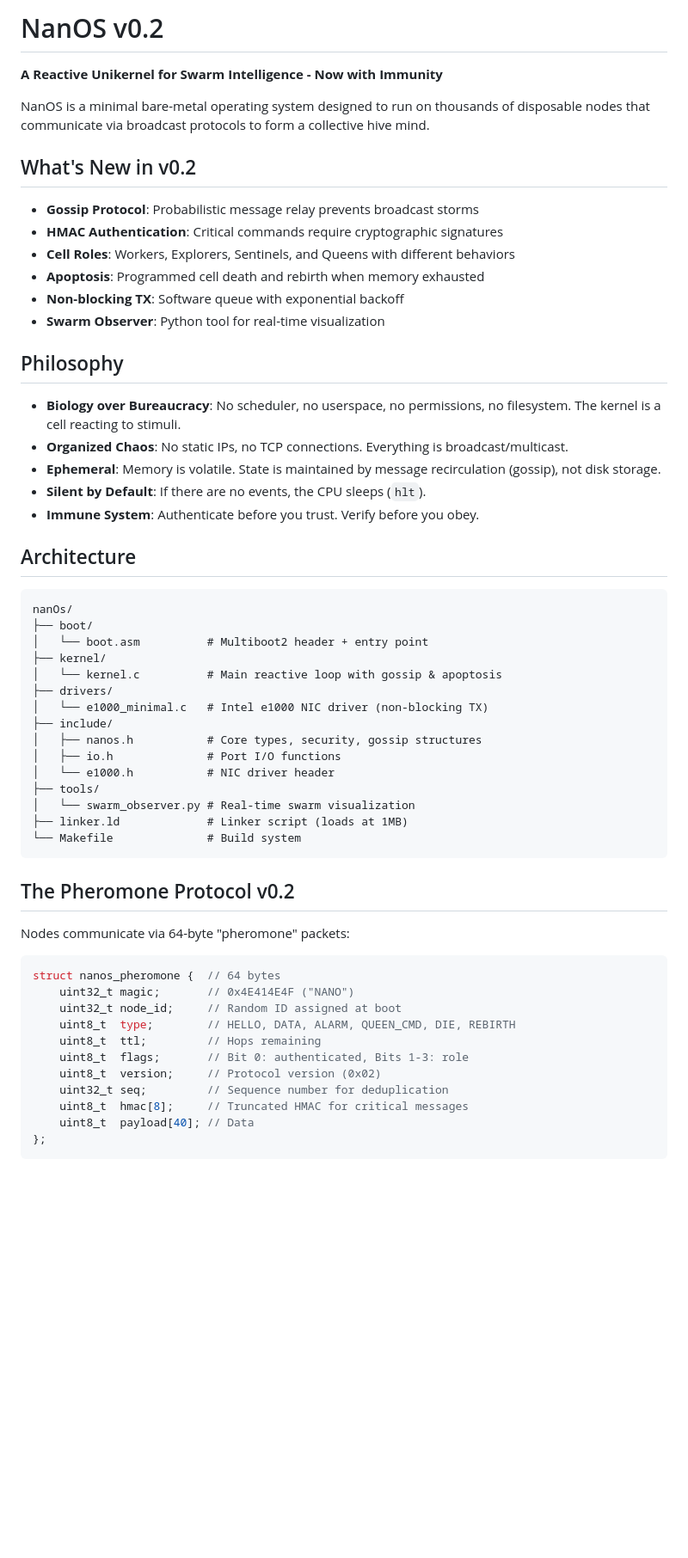
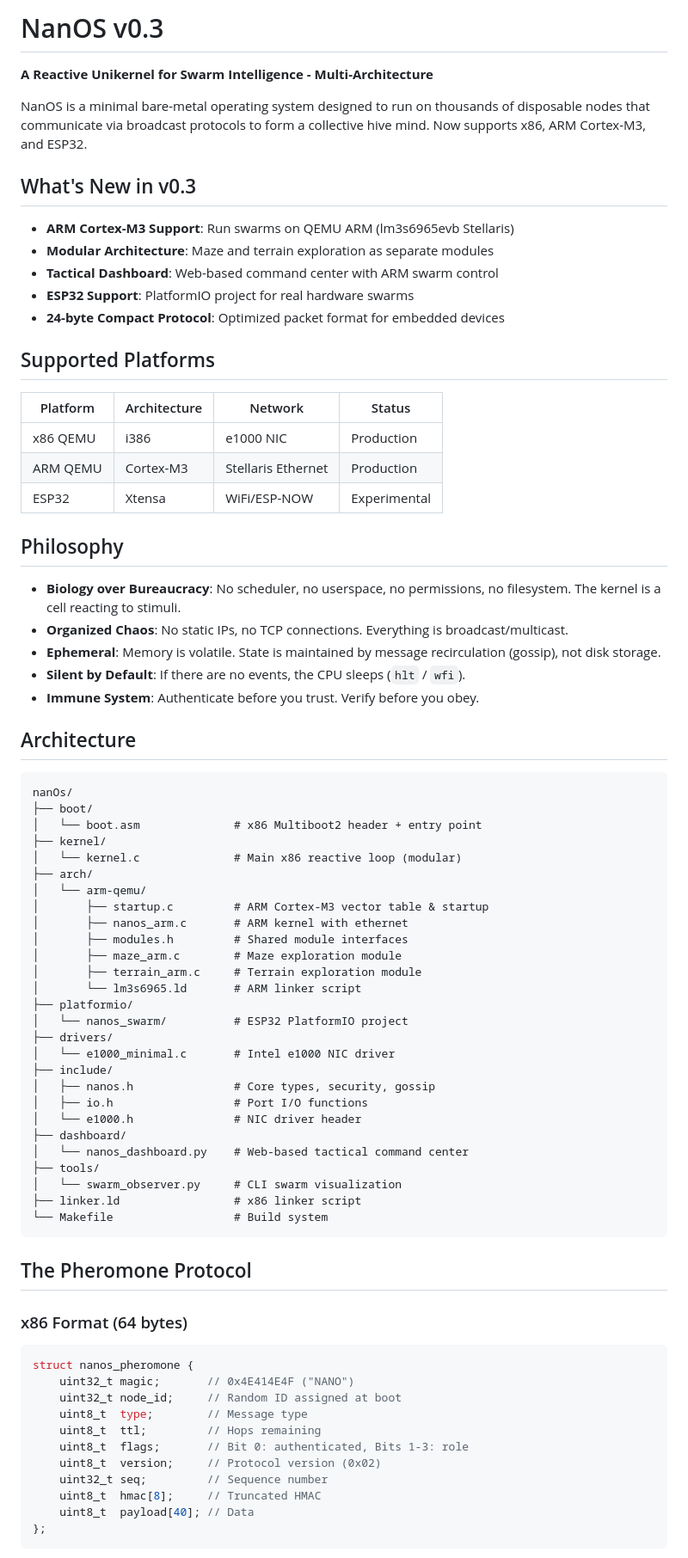
Before and after one commit to sotomayorlucas/nanOs, a Markdown page: README.md, the part around one of its changes. Shown at 86% size. Rendered like a GitHub page; blank space fills up the shorter version.

````diff
--- a/README.md
+++ b/README.md
@@ -1,24 +1,31 @@
-# NanOS v0.2
+# NanOS v0.3
 
-**A Reactive Unikernel for Swarm Intelligence - Now with Immunity**
+**A Reactive Unikernel for Swarm Intelligence - Multi-Architecture**
 
-NanOS is a minimal bare-metal operating system designed to run on thousands of disposable nodes that communicate via broadcast protocols to form a collective hive mind.
+NanOS is a minimal bare-metal operating system designed to run on thousands of disposable nodes that communicate via broadcast protocols to form a collective hive mind. Now supports x86, ARM Cortex-M3, and ESP32.
 
-## What's New in v0.2
+## What's New in v0.3
 
-- **Gossip Protocol**: Probabilistic message relay prevents broadcast storms
-- **HMAC Authentication**: Critical commands require cryptographic signatures
-- **Cell Roles**: Workers, Explorers, Sentinels, and Queens with different behaviors
-- **Apoptosis**: Programmed cell death and rebirth when memory exhausted
-- **Non-blocking TX**: Software queue with exponential backoff
-- **Swarm Observer**: Python tool for real-time visualization
+- **ARM Cortex-M3 Support**: Run swarms on QEMU ARM (lm3s6965evb Stellaris)
+- **Modular Architecture**: Maze and terrain exploration as separate modules
+- **Tactical Dashboard**: Web-based command center with ARM swarm control
+- **ESP32 Support**: PlatformIO project for real hardware swarms
+- **24-byte Compact Protocol**: Optimized packet format for embedded devices
+
+## Supported Platforms
+
+| Platform | Architecture | Network | Status |
+|----------|-------------|---------|--------|
+| x86 QEMU | i386 | e1000 NIC | Production |
+| ARM QEMU | Cortex-M3 | Stellaris Ethernet | Production |
+| ESP32 | Xtensa | WiFi/ESP-NOW | Experimental |
 
 ## Philosophy
 
 - **Biology over Bureaucracy**: No scheduler, no userspace, no permissions, no filesystem. The kernel is a cell reacting to stimuli.
 - **Organized Chaos**: No static IPs, no TCP connections. Everything is broadcast/multicast.
 - **Ephemeral**: Memory is volatile. State is maintained by message recirculation (gossip), not disk storage.
-- **Silent by Default**: If there are no events, the CPU sleeps (`hlt`).
+- **Silent by Default**: If there are no events, the CPU sleeps (`hlt` / `wfi`).
 - **Immune System**: Authenticate before you trust. Verify before you obey.
 
 ## Architecture
@@ -26,35 +33,46 @@ NanOS is a minimal bare-metal operating system designed to run on thousands of d
 ```
 nanOs/
 ├── boot/
-│   └── boot.asm          # Multiboot2 header + entry point
+│   └── boot.asm              # x86 Multiboot2 header + entry point
 ├── kernel/
-│   └── kernel.c          # Main reactive loop with gossip & apoptosis
+│   └── kernel.c              # Main x86 reactive loop (modular)
+├── arch/
+│   └── arm-qemu/
+│       ├── startup.c         # ARM Cortex-M3 vector table & startup
+│       ├── nanos_arm.c       # ARM kernel with ethernet
+│       ├── modules.h         # Shared module interfaces
+│       ├── maze_arm.c        # Maze exploration module
+│       ├── terrain_arm.c     # Terrain exploration module
+│       └── lm3s6965.ld       # ARM linker script
+├── platformio/
+│   └── nanos_swarm/          # ESP32 PlatformIO project
 ├── drivers/
-│   └── e1000_minimal.c   # Intel e1000 NIC driver (non-blocking TX)
+│   └── e1000_minimal.c       # Intel e1000 NIC driver
 ├── include/
-│   ├── nanos.h           # Core types, security, gossip structures
-│   ├── io.h              # Port I/O functions
-│   └── e1000.h           # NIC driver header
+│   ├── nanos.h               # Core types, security, gossip
+│   ├── io.h                  # Port I/O functions
+│   └── e1000.h               # NIC driver header
+├── dashboard/
+│   └── nanos_dashboard.py    # Web-based tactical command center
 ├── tools/
-│   └── swarm_observer.py # Real-time swarm visualization
-├── linker.ld             # Linker script (loads at 1MB)
-└── Makefile              # Build system
+│   └── swarm_observer.py     # CLI swarm visualization
+├── linker.ld                 # x86 linker script
+└── Makefile                  # Build system
 ```
 
-## The Pheromone Protocol v0.2
+## The Pheromone Protocol
 
-Nodes communicate via 64-byte "pheromone" packets:
-
+### x86 Format (64 bytes)
 ```c
-struct nanos_pheromone {  // 64 bytes
+struct nanos_pheromone {
     uint32_t magic;       // 0x4E414E4F ("NANO")
     uint32_t node_id;     // Random ID assigned at boot
-    uint8_t  type;        // HELLO, DATA, ALARM, QUEEN_CMD, DIE, REBIRTH
+    uint8_t  type;        // Message type
     uint8_t  ttl;         // Hops remaining
     uint8_t  flags;       // Bit 0: authenticated, Bits 1-3: role
     uint8_t  version;     // Protocol version (0x02)
-    uint32_t seq;         // Sequence number for deduplication
-    uint8_t  hmac[8];     // Truncated HMAC for critical messages
+    uint32_t seq;         // Sequence number
+    uint8_t  hmac[8];     // Truncated HMAC
     uint8_t  payload[40]; // Data
 };
 ```
````
Also changed, not shown: other parts of README.md (+148 -107 lines).
